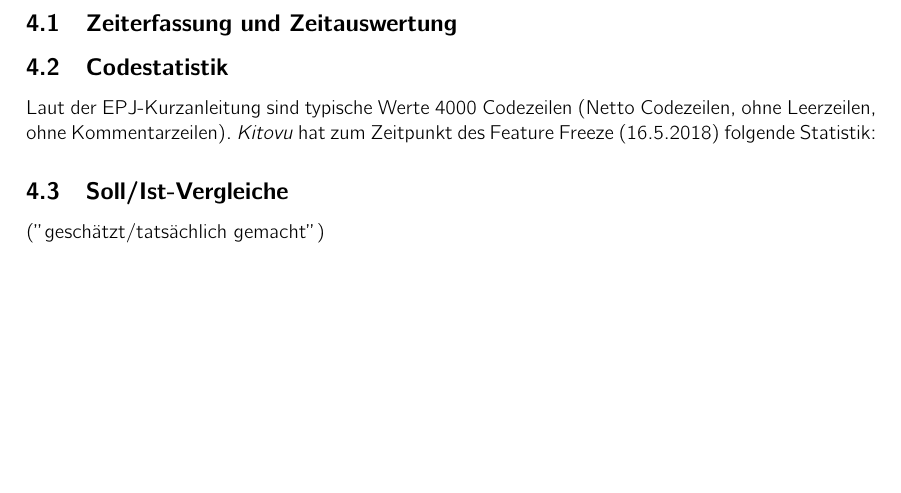
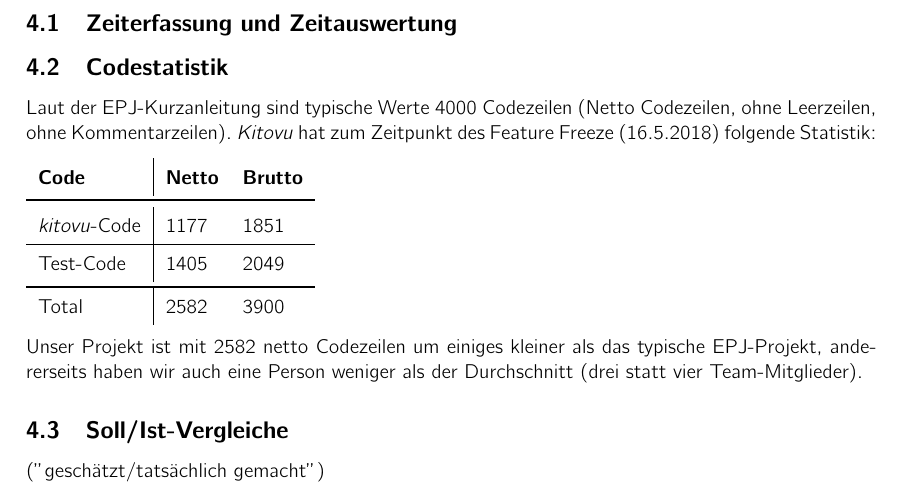
Before and after one commit to kitovu-bot/kitovu-docs, a LaTeX document (doc/05_Schlussbericht/schlussbericht.tex): part of page 7 of 7, cut so that both start at the same text, the shorter picture padded with empty space. Compiled offline with pdfLaTeX.

Commit message:
add code-statistik

```diff
--- a/doc/05_Schlussbericht/schlussbericht.tex
+++ b/doc/05_Schlussbericht/schlussbericht.tex
@@ -154,6 +154,21 @@ Kurzum, das Engineering Projekt kann ich mit der Erkenntnis abschliessen: Einhö
 
 Laut der EPJ-Kurzanleitung sind typische Werte 4000 Codezeilen (Netto Codezeilen, ohne Leerzeilen, ohne Kommentarzeilen). \emph{Kitovu} hat zum Zeitpunkt des Feature Freeze (16.5.2018) folgende Statistik:
 
+{\renewcommand{\arraystretch}{1.5}%
+\begin{tabulary}{\linewidth}{l|ll}
+	\bfseries Code &
+	\bfseries Netto &
+	\bfseries Brutto \\
+	\midrule
+
+\emph{kitovu}-Code & 1177 & 1851 \\ \hline
+Test-Code & 1405 & 2049 \\ \bottomrule
+Total & 2582 & 3900 \\
+
+\end{tabulary}}
+
+Unser Projekt ist mit 2582 netto Codezeilen um einiges kleiner als das typische EPJ-Projekt, andererseits haben wir auch eine Person weniger als der Durchschnitt (drei statt vier Team-Mitglieder).
+
 
 
 \subsection{Soll/Ist-Vergleiche}
```
